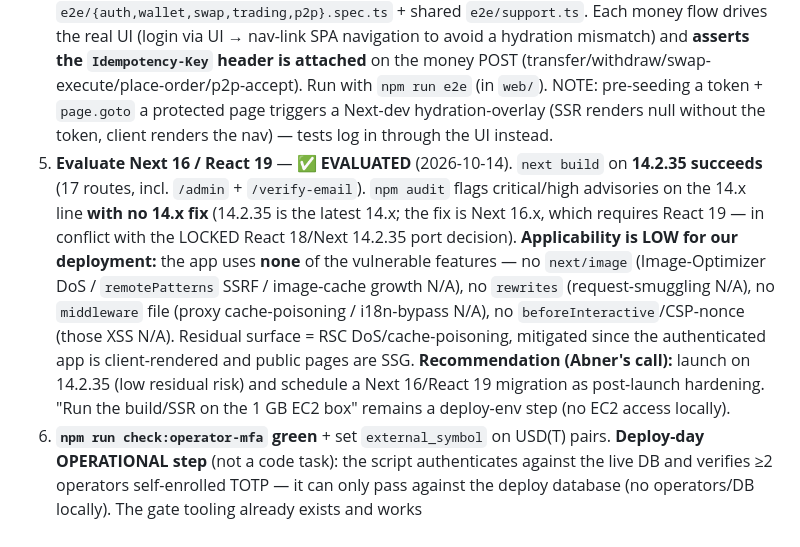
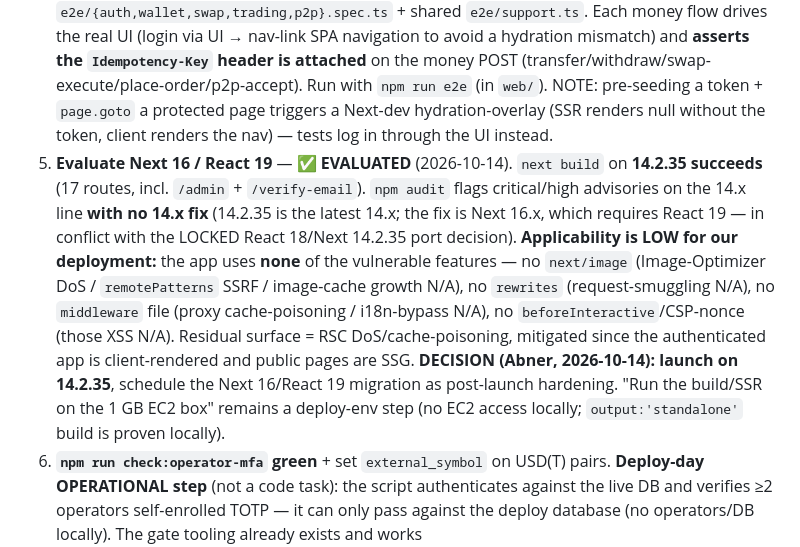
Before and after one commit to Abner2646/Exchange-web-mobile, a Markdown page: docs/frontend-rebuild/known-issues.md, the part around the change. Rendered like a GitHub page.

```diff
--- a/docs/frontend-rebuild/known-issues.md
+++ b/docs/frontend-rebuild/known-issues.md
@@ -30,7 +30,7 @@ These were caught during per-task review, not in production. Documented so the p
 2. ~~**⚠️ P2P accept has NO backend idempotency.**~~ ✅ **DONE** (backend + client). The idempotency middleware is now mounted on `POST /transaccionP2P` (`IDEMPOTENCY_KEY_REQUIRED` without the header; replay on same key; `422 IDEMPOTENCY_KEY_REUSED` on same key + different body). The key is completed **inside the fund-block transaction** (`P2PTransaction.createTransaction` finalize hook → `finalizeInTransaction`), so a crash in the post-commit window cannot leave it reclaimable and re-run. Client: `/transaccionP2P` in `isMoneyEndpoint` + `useAcceptOffer` per-intent key. Covered by `idempotencyP2PAcceptWiring.test.js` (unit), `transaccionesP2P.model.test.js` (finalize-in-tx), and `transaccionesP2P.integration.test.js` (double-submit blocks funds once + 422 on reuse — ✅ **VERIFIED end-to-end on the Postgres harness, 11/11 green** 2026-10-14).
 3. ~~**`(app)` guard is not reactive / does not check `emailVerified`.**~~ ✅ **DONE** (`web/app/(app)/layout.tsx`). `authed` is now React state seeded from `session.hasToken()` and updated via `session.onUnauthorized` → a 401-driven token clear anywhere re-renders the guard and redirects to `/login`. An authenticated-but-unverified user (`user.emailVerified === false`) is redirected to `/verify-email` (optimistic render while the user query loads). Covered by `app/(app)/guard.test.tsx` (5 cases).
 4. ~~**Playwright E2E of all money flows** (auth/wallet/swap/trading/p2p) green.~~ ✅ **DONE** (2026-10-14, 8/8 green). The harness is **route-stubbed** (`page.route('**/api/...')` returns canned JSON against the Next dev server — no backend/DB needed), so it runs on the dev box. Specs: `e2e/{auth,wallet,swap,trading,p2p}.spec.ts` + shared `e2e/support.ts`. Each money flow drives the real UI (login via UI → nav-link SPA navigation to avoid a hydration mismatch) and **asserts the `Idempotency-Key` header is attached** on the money POST (transfer/withdraw/swap-execute/place-order/p2p-accept). Run with `npm run e2e` (in `web/`). NOTE: pre-seeding a token + `page.goto` a protected page triggers a Next-dev hydration-overlay (SSR renders null without the token, client renders the nav) — tests log in through the UI instead.
-5. **Evaluate Next 16 / React 19** — ✅ **EVALUATED** (2026-10-14). `next build` on **14.2.35 succeeds** (17 routes, incl. `/admin` + `/verify-email`). `npm audit` flags critical/high advisories on the 14.x line **with no 14.x fix** (14.2.35 is the latest 14.x; the fix is Next 16.x, which requires React 19 — in conflict with the LOCKED React 18/Next 14.2.35 port decision). **Applicability is LOW for our deployment:** the app uses **none** of the vulnerable features — no `next/image` (Image-Optimizer DoS / `remotePatterns` SSRF / image-cache growth N/A), no `rewrites` (request-smuggling N/A), no `middleware` file (proxy cache-poisoning / i18n-bypass N/A), no `beforeInteractive`/CSP-nonce (those XSS N/A). Residual surface = RSC DoS/cache-poisoning, mitigated since the authenticated app is client-rendered and public pages are SSG. **Recommendation (Abner's call):** launch on 14.2.35 (low residual risk) and schedule a Next 16/React 19 migration as post-launch hardening. "Run the build/SSR on the 1 GB EC2 box" remains a deploy-env step (no EC2 access locally).
+5. **Evaluate Next 16 / React 19** — ✅ **EVALUATED** (2026-10-14). `next build` on **14.2.35 succeeds** (17 routes, incl. `/admin` + `/verify-email`). `npm audit` flags critical/high advisories on the 14.x line **with no 14.x fix** (14.2.35 is the latest 14.x; the fix is Next 16.x, which requires React 19 — in conflict with the LOCKED React 18/Next 14.2.35 port decision). **Applicability is LOW for our deployment:** the app uses **none** of the vulnerable features — no `next/image` (Image-Optimizer DoS / `remotePatterns` SSRF / image-cache growth N/A), no `rewrites` (request-smuggling N/A), no `middleware` file (proxy cache-poisoning / i18n-bypass N/A), no `beforeInteractive`/CSP-nonce (those XSS N/A). Residual surface = RSC DoS/cache-poisoning, mitigated since the authenticated app is client-rendered and public pages are SSG. **DECISION (Abner, 2026-10-14): launch on 14.2.35**, schedule the Next 16/React 19 migration as post-launch hardening. "Run the build/SSR on the 1 GB EC2 box" remains a deploy-env step (no EC2 access locally; `output:'standalone'` build is proven locally).
 6. **`npm run check:operator-mfa` green** + set `external_symbol` on USD(T) pairs. **Deploy-day OPERATIONAL step** (not a code task): the script authenticates against the live DB and verifies ≥2 operators self-enrolled TOTP — it can only pass against the deploy database (no operators/DB locally). The gate tooling already exists and works (`backend/scripts/checkOperatorMfaReadiness.js` + `operatorReadiness.service`). Run it on deploy day after operators enroll; set `external_symbol` on USD(T) pairs if the swap oracle breaker is enabled.
 
 ---
```
Also changed, not shown: README.md (+2 -2 lines).
